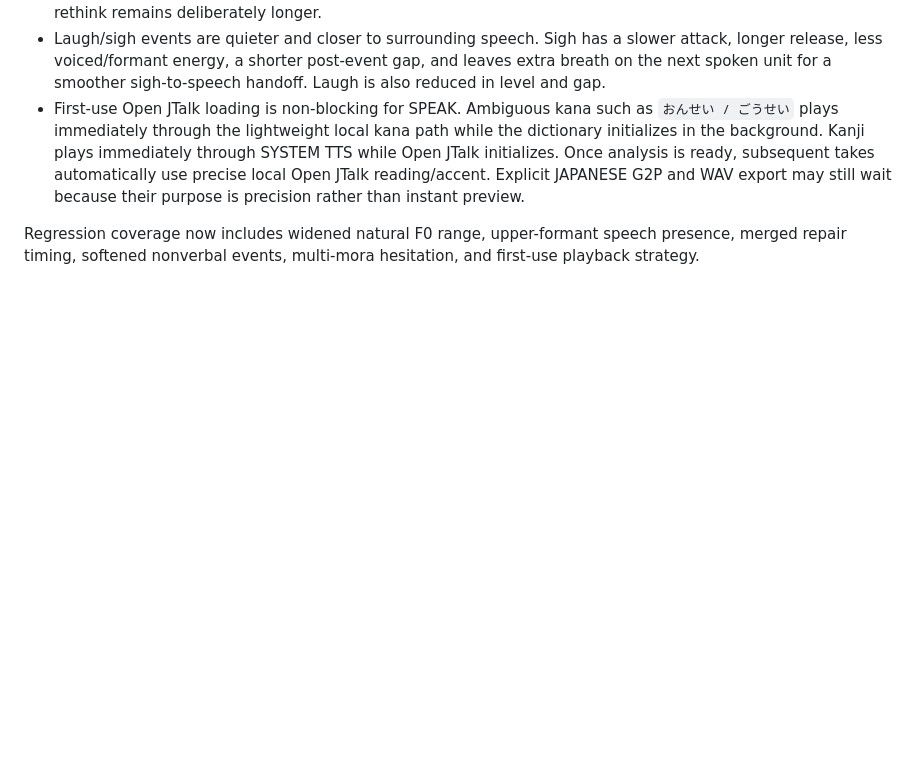
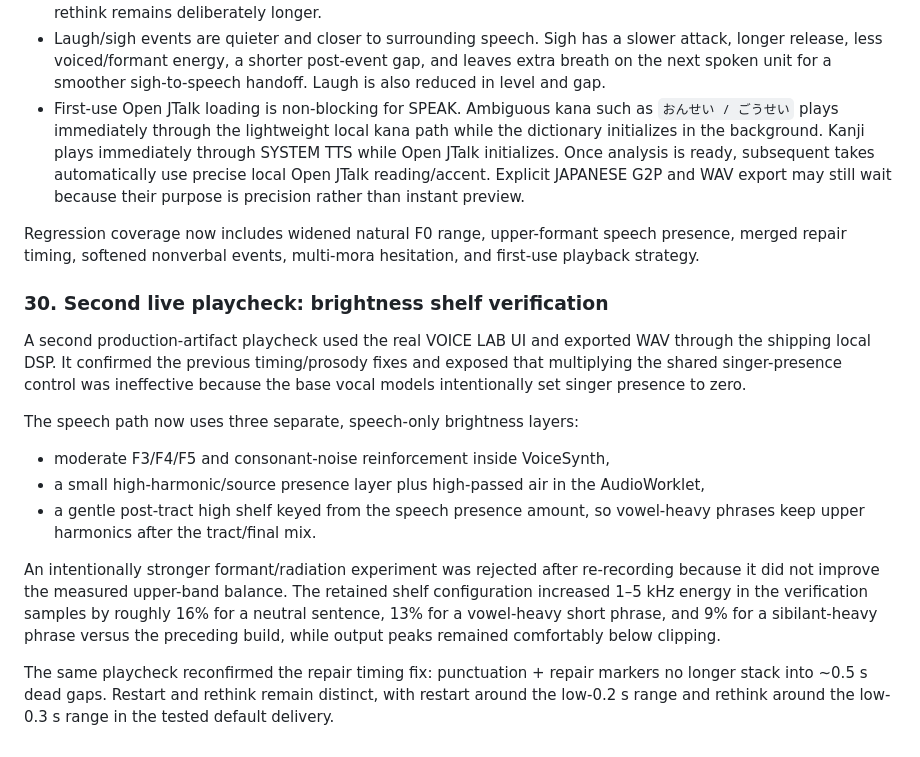
Before and after one commit to yz4git/sound-wave, a Markdown page: docs/VOICE_LAB_RESEARCH.md, the part around the change. Drawn GitHub-style; blank space fills up the shorter version.

Commit message:
Document second Voice Lab production playcheck

```diff
--- a/docs/VOICE_LAB_RESEARCH.md
+++ b/docs/VOICE_LAB_RESEARCH.md
@@ -587,3 +587,17 @@ A live Voice Lab playcheck exposed five practical weaknesses, and the local spee
 - First-use Open JTalk loading is non-blocking for SPEAK. Ambiguous kana such as `おんせい / ごうせい` plays immediately through the lightweight local kana path while the dictionary initializes in the background. Kanji plays immediately through SYSTEM TTS while Open JTalk initializes. Once analysis is ready, subsequent takes automatically use precise local Open JTalk reading/accent. Explicit JAPANESE G2P and WAV export may still wait because their purpose is precision rather than instant preview.
 
 Regression coverage now includes widened natural F0 range, upper-formant speech presence, merged repair timing, softened nonverbal events, multi-mora hesitation, and first-use playback strategy.
+
+### 30. Second live playcheck: brightness shelf verification
+
+A second production-artifact playcheck used the real VOICE LAB UI and exported WAV through the shipping local DSP. It confirmed the previous timing/prosody fixes and exposed that multiplying the shared singer-presence control was ineffective because the base vocal models intentionally set singer presence to zero.
+
+The speech path now uses three separate, speech-only brightness layers:
+
+- moderate F3/F4/F5 and consonant-noise reinforcement inside VoiceSynth,
+- a small high-harmonic/source presence layer plus high-passed air in the AudioWorklet,
+- a gentle post-tract high shelf keyed from the speech presence amount, so vowel-heavy phrases keep upper harmonics after the tract/final mix.
+
+An intentionally stronger formant/radiation experiment was rejected after re-recording because it did not improve the measured upper-band balance. The retained shelf configuration increased 1–5 kHz energy in the verification samples by roughly 16% for a neutral sentence, 13% for a vowel-heavy short phrase, and 9% for a sibilant-heavy phrase versus the preceding build, while output peaks remained comfortably below clipping.
+
+The same playcheck reconfirmed the repair timing fix: punctuation + repair markers no longer stack into ~0.5 s dead gaps. Restart and rethink remain distinct, with restart around the low-0.2 s range and rethink around the low-0.3 s range in the tested default delivery.
```
